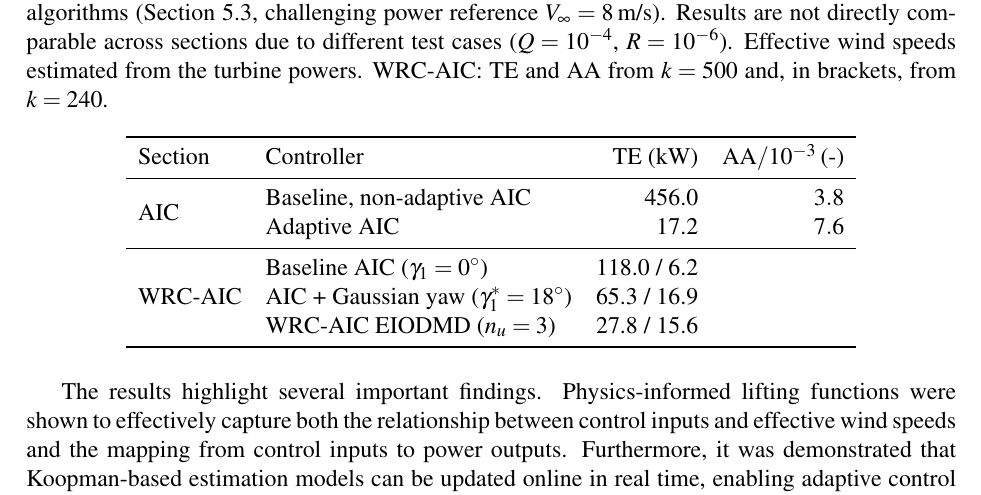
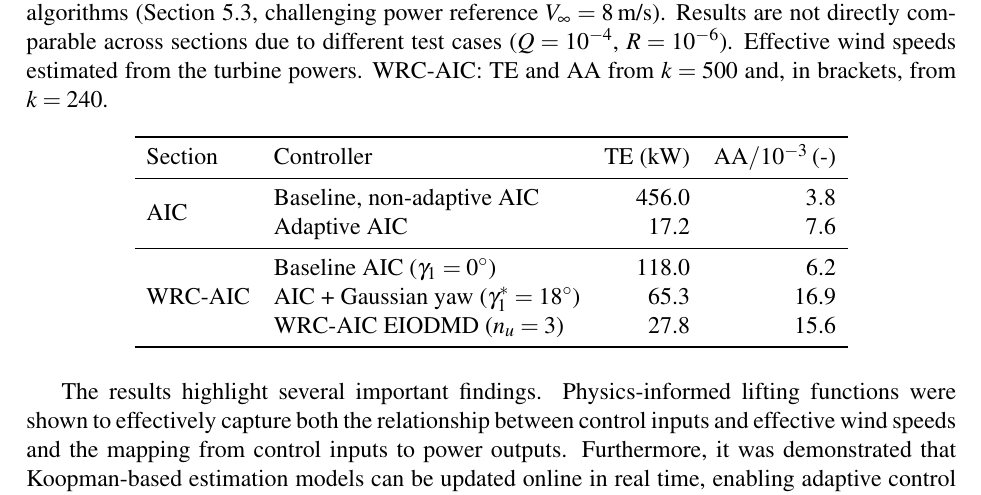
Before and after one commit to antjedittmer/thesis_DLR_20260630, a LaTeX thesis (dissertation_ADi.tex, which reads chapters/06_ApplicationWindFarmControl_04.tex): part of page 167 of 186, cut so that both start at the same text. Compiled offline with pdfLaTeX; TikZ figures are drawn from their code, not taken from saved files.

Commit message:
small correction

```diff
--- a/chapters/06_ApplicationWindFarmControl_04.tex
+++ b/chapters/06_ApplicationWindFarmControl_04.tex
@@ -1170,9 +1170,9 @@ actuator activity for adaptive AIC (wind speed change) and AIC vs two WRC scheme
     & Adaptive AIC                &  17.2 & $7.6$ \\
     \midrule
     \multirow{3}{*}{WRC-AIC}
-    & Baseline AIC ($\gamma_1 = 0^\circ$)              &  118.0 / 6.2 \\
-    & AIC + Gaussian yaw ($\gamma_1^* = 18^\circ$)     &  65.3 / 16.9 \\
-    & WRC-AIC EIODMD ($n_u = 3$)                       & 27.8 / 15.6 \\
+    & Baseline AIC ($\gamma_1 = 0^\circ$)              &  118.0 & 6.2 \\
+    & AIC + Gaussian yaw ($\gamma_1^* = 18^\circ$)     &  65.3 & 16.9 \\
+    & WRC-AIC EIODMD ($n_u = 3$)                       & 27.8 & 15.6 \\
     \bottomrule
 \end{tabular}
 \end{table}
```
